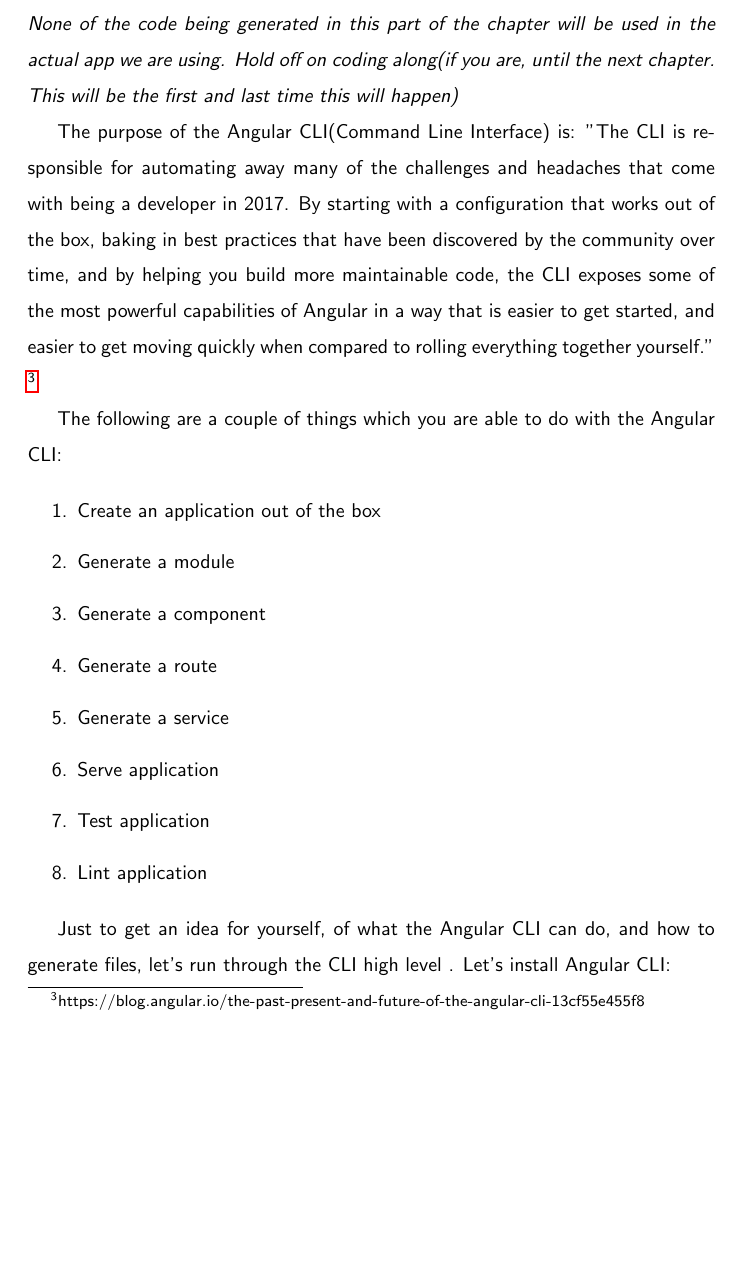
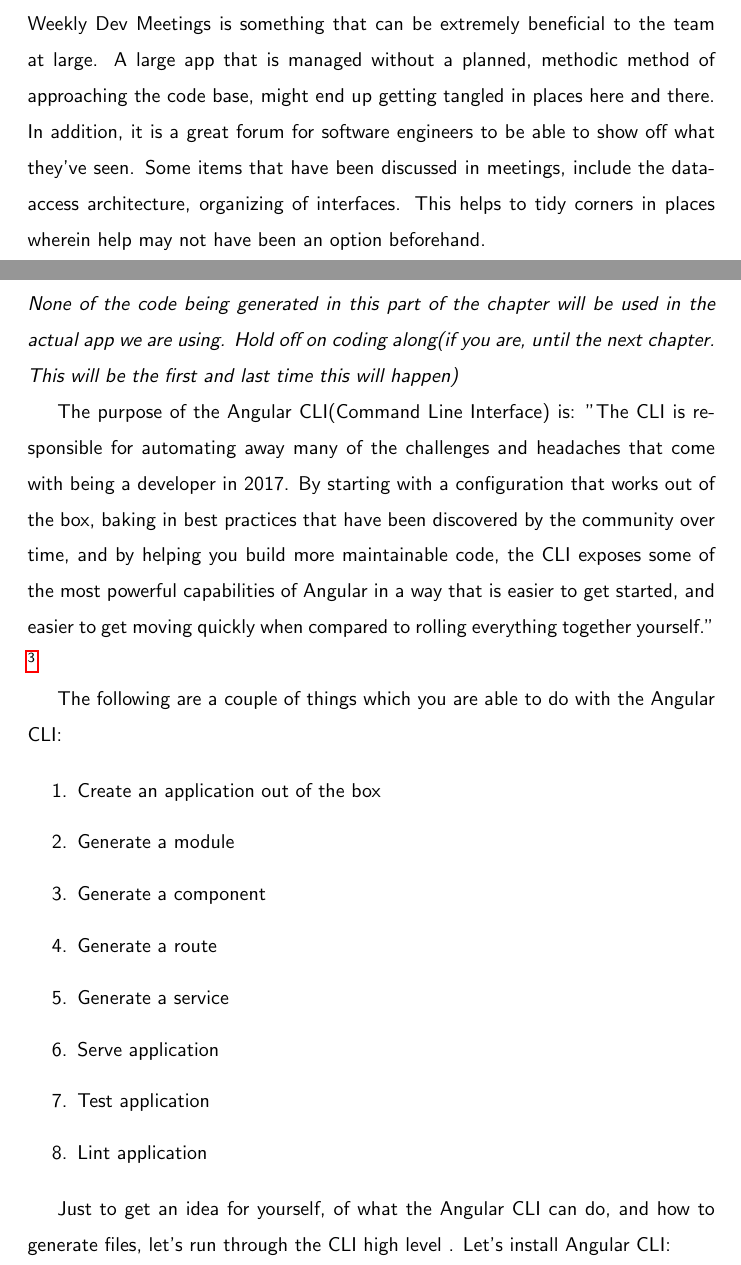
Before and after one commit to razroo/angular-content, a LaTeX document (main.tex, which reads administrative/weekly-dev-meeting/weekly-dev-meeting.tex): part of page 32 of 239 before the commit and two parts of pages 32 and 33 of 240 after it, the two joined at a grey line, cut at the place of the change, the shorter picture padded with empty space. Compiled offline with pdfLaTeX.

Commit message:
Add a section for a weekly dev meeting.

```diff
--- a/administrative/weekly-dev-meetings/weekly-dev-meetings.tex
+++ b/administrative/weekly-dev-meeting/weekly-dev-meeting.tex
@@ -6,4 +6,5 @@
 approaching the code base, might end up getting tangled in places here and
 there. In addition, it is a great forum for software engineers to be able to
 show off what they've seen. Some items that have been discussed in meetings,
-include the data-access architecture, organizing of interfaces,
+include the data-access architecture, organizing of interfaces. This helps to
+tidy corners in places wherein help may not have been an option beforehand.
--- a/main.tex
+++ b/main.tex
@@ -62,6 +62,7 @@
 \include{./ticket-creation/technical-design-notes}
 \include{./ticket-creation/acceptance-criteria}
 \include{./ticket-creation/component-design}
+\include{./administrative/weekly-dev-meeting/weekly-dev-meeting}
 \include{./angular-cli/angular-cli}
 \include{./nrwl/nrwl}
 \include{./nx-lib-conventions/nx-lib-conventions}
```
